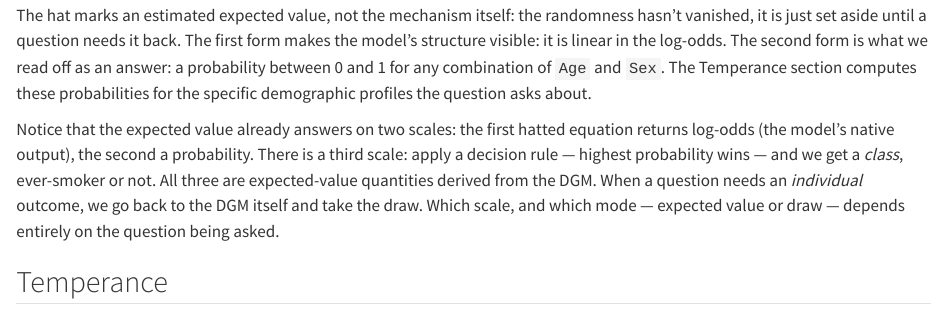
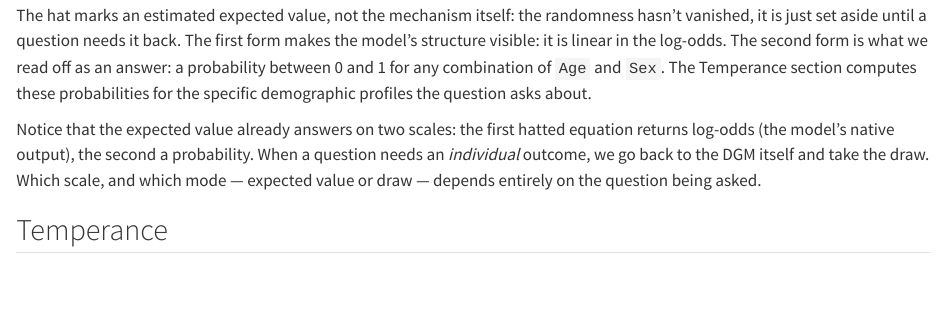
Before and after one commit to PPBDS/primer, a Quarto document (book/09-smokes.qmd): the page in a window 1100 px wide, from 13550 px down. Rendered offline with R 4.5, knitr and Pandoc in place of Quarto, with nearby package versions; some code elsewhere in the file could not run offline; long lines of code are wrapped.

Commit message:
VK: Remove wrong expected-value sentence in chapters 09-10

```diff
--- a/book/09-smokes.qmd
+++ b/book/09-smokes.qmd
@@ -617,7 +617,7 @@ $$\widehat{\rho} = \frac{1}{1 + \exp(-(-0.875 + 0.007 \cdot \text{Age} + 0.545 \
 
 The hat marks an estimated expected value, not the mechanism itself: the randomness hasn't vanished, it is just set aside until a question needs it back. The first form makes the model's structure visible: it is linear in the log-odds. The second form is what we read off as an answer: a probability between 0 and 1 for any combination of `Age` and `Sex`. The Temperance section computes these probabilities for the specific demographic profiles the question asks about.
 
-Notice that the expected value already answers on two scales: the first hatted equation returns log-odds (the model's native output), the second a probability. There is a third scale: apply a decision rule --- highest probability wins --- and we get a *class*, ever-smoker or not. All three are expected-value quantities derived from the DGM. When a question needs an *individual* outcome, we go back to the DGM itself and take the draw. Which scale, and which mode --- expected value or draw --- depends entirely on the question being asked.
+Notice that the expected value already answers on two scales: the first hatted equation returns log-odds (the model's native output), the second a probability. When a question needs an *individual* outcome, we go back to the DGM itself and take the draw. Which scale, and which mode --- expected value or draw --- depends entirely on the question being asked.
 
 ## Temperance
 
```
Also changed, not shown: book/10-shaming.qmd (+1 -1 lines).
